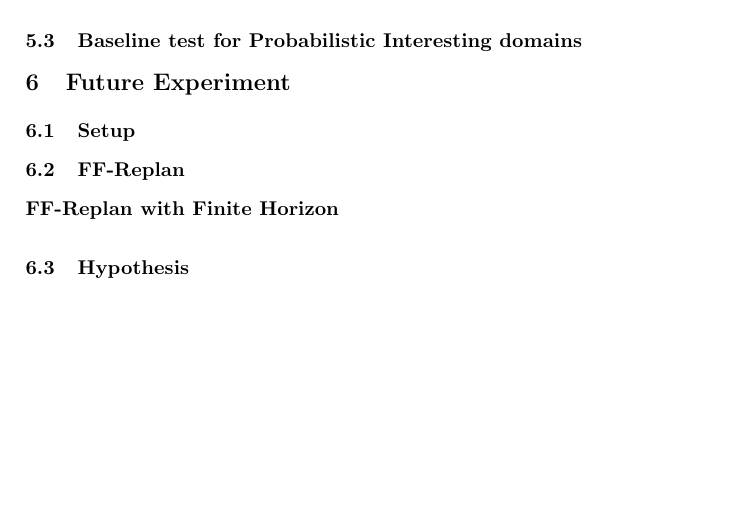
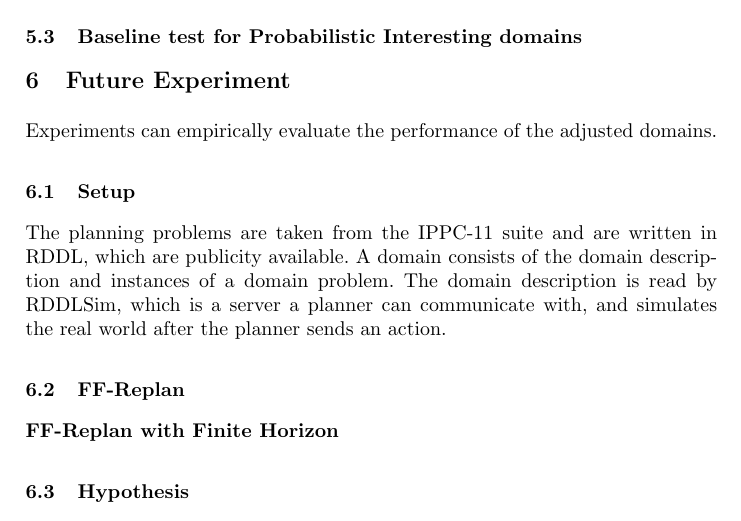
Before and after one commit to ImaraSpeek/SeminarAlgorithms, a LaTeX thesis (FinalPaper/paper.tex): part of page 8 of 11, cut so that both start at the same text, the shorter picture padded with empty space. Compiled offline with pdfLaTeX.

Commit message:
First part of future experiments

```diff
--- a/FinalPaper/paper.tex
+++ b/FinalPaper/paper.tex
@@ -259,9 +259,19 @@ replanning planners.
 
 \section{Future Experiment}
 
+Experiments can empirically evaluate the performance of the adjusted domains.
+
 \subsection{Setup}
 
+The planning problems are taken from the IPPC-11 suite and are written in RDDL,
+which are publicity available. A domain consists of the domain description and
+instances of a domain problem. The domain description is read by RDDLSim, which
+is a server a planner can communicate with, and simulates the real world after
+the planner sends an action.
+
 \subsection{FF-Replan}
+
+
 
 \subsubsection{FF-Replan with Finite Horizon}
 
```
